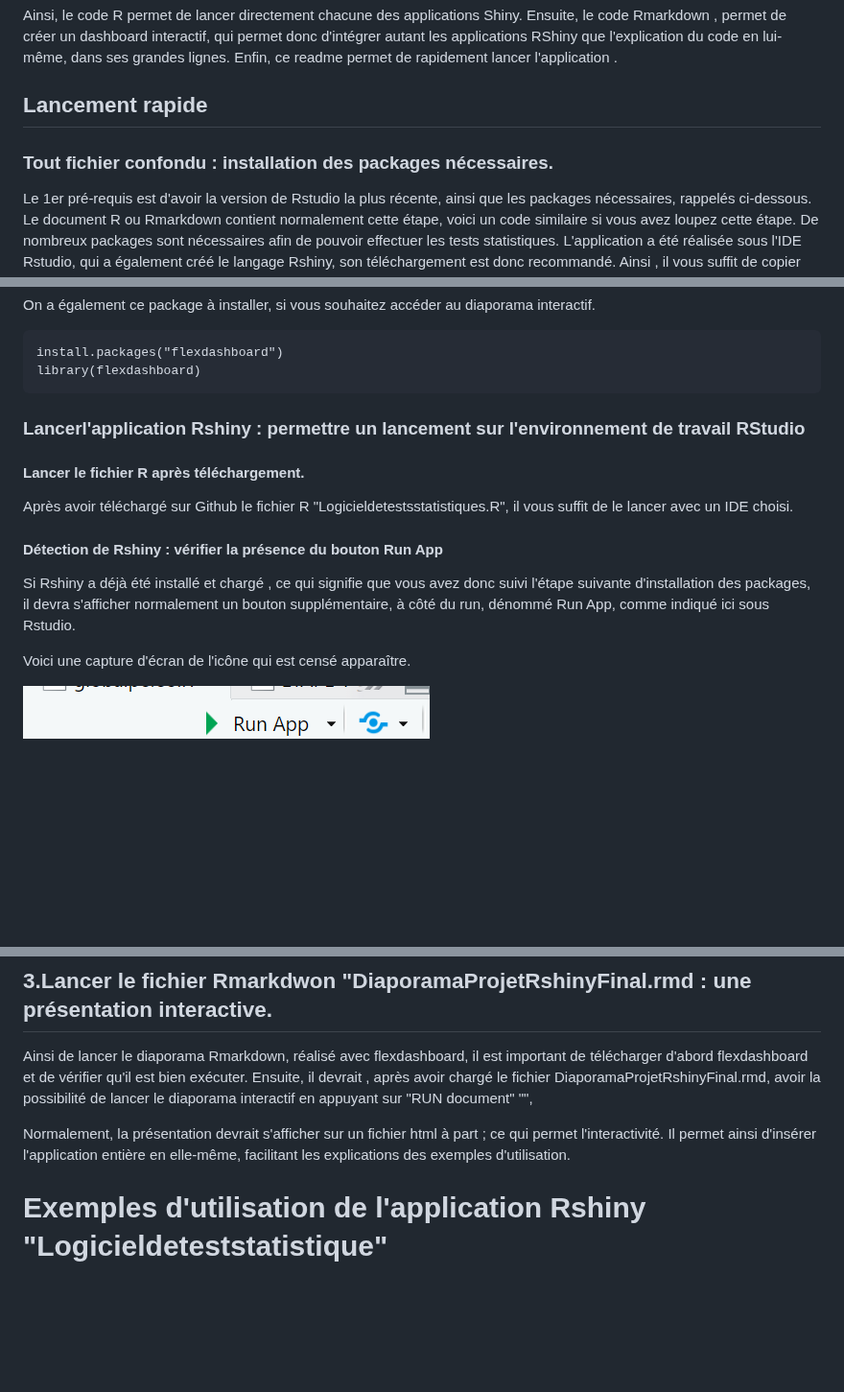
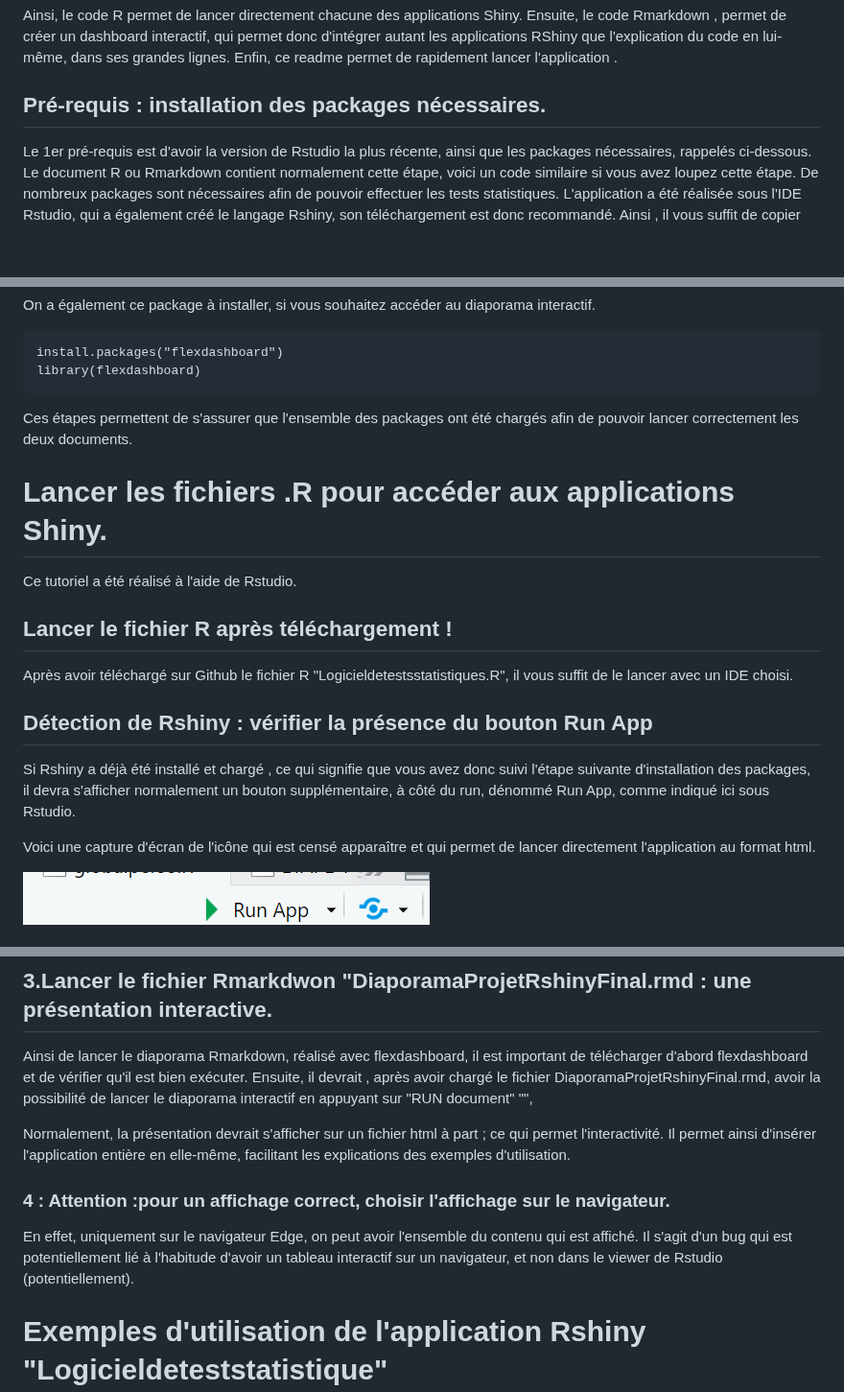
Before and after one commit to gregroudoudou/M1-Programmation-, a Markdown page: README.md, 3 parts joined by grey strips. Shown at 96% size. Drawn GitHub-style; blank space fills up the shorter version.

````diff
--- a/README.md
+++ b/README.md
@@ -8,9 +8,7 @@ Ainsi, le code R permet de lancer directement chacune des applications Shiny.
 Ensuite, le code Rmarkdown , permet de créer un dashboard interactif, qui permet donc d'intégrer autant les applications RShiny que l'explication du code en lui-même, dans ses grandes lignes.
 Enfin, ce readme permet de rapidement lancer l'application .
 
-## Lancement rapide
-
-### Tout fichier confondu : installation des packages nécessaires.
+## Pré-requis : installation des packages nécessaires.
 Le 1er pré-requis est d'avoir la version de Rstudio la plus récente, ainsi que les packages nécessaires, rappelés ci-dessous.
 Le document R ou Rmarkdown contient normalement cette étape, voici un code similaire si vous avez loupez cette étape. De nombreux packages sont nécessaires afin de pouvoir effectuer les tests statistiques.
 L'application a été réalisée sous l'IDE Rstudio, qui a également créé le langage Rshiny, son téléchargement est donc recommandé.
@@ -44,16 +42,19 @@ On a également ce package à installer, si vous souhaitez accéder au diaporama
 install.packages("flexdashboard")
 library(flexdashboard)
 ```
+Ces étapes permettent de s'assurer que l'ensemble des packages ont été chargés afin de pouvoir lancer correctement les deux documents.
 
+# Lancer les fichiers .R pour accéder aux applications Shiny.
+Ce tutoriel a été réalisé à l'aide de Rstudio.
 
-### Lancerl'application Rshiny : permettre un lancement sur l'environnement de travail RStudio
-#### Lancer le fichier R après téléchargement.
+## Lancer le fichier R après téléchargement !
+
 Après avoir téléchargé sur Github le fichier R "Logicieldetestsstatistiques.R", il vous suffit de le lancer avec un IDE choisi.
 
-#### Détection de Rshiny : vérifier la présence du bouton Run App
+## Détection de Rshiny : vérifier la présence du bouton Run App
 Si Rshiny a déjà été installé et chargé , ce qui signifie que vous avez donc suivi l'étape suivante d'installation des packages, il devra s'afficher normalement un bouton supplémentaire, à côté du run, dénommé Run App, comme indiqué ici sous Rstudio.
 
-Voici une capture d'écran de l'icône qui est censé apparaître.
+Voici une capture d'écran de l'icône qui est censé apparaître et qui permet de lancer directement l'application au format html.
 
 ![Icône de lancement de l'application RShiny](projetprogra1.png)
 
@@ -66,6 +67,9 @@ Ensuite, il devrait , après avoir chargé le fichier DiaporamaProjetRshinyFinal
 
 Normalement, la présentation devrait s'afficher sur un fichier html à part ; ce qui permet l'interactivité.
 Il  permet ainsi d'insérer l'application entière en elle-même, facilitant les explications des exemples d'utilisation.
+
+### 4 : Attention :pour un affichage correct, choisir l'affichage sur le navigateur.
+En effet, uniquement sur le navigateur Edge, on peut avoir l'ensemble du contenu qui est affiché. Il s'agit d'un bug qui est potentiellement lié à l'habitude d'avoir un tableau interactif sur un navigateur, et non dans le viewer de Rstudio (potentiellement).
 
 
 
````
